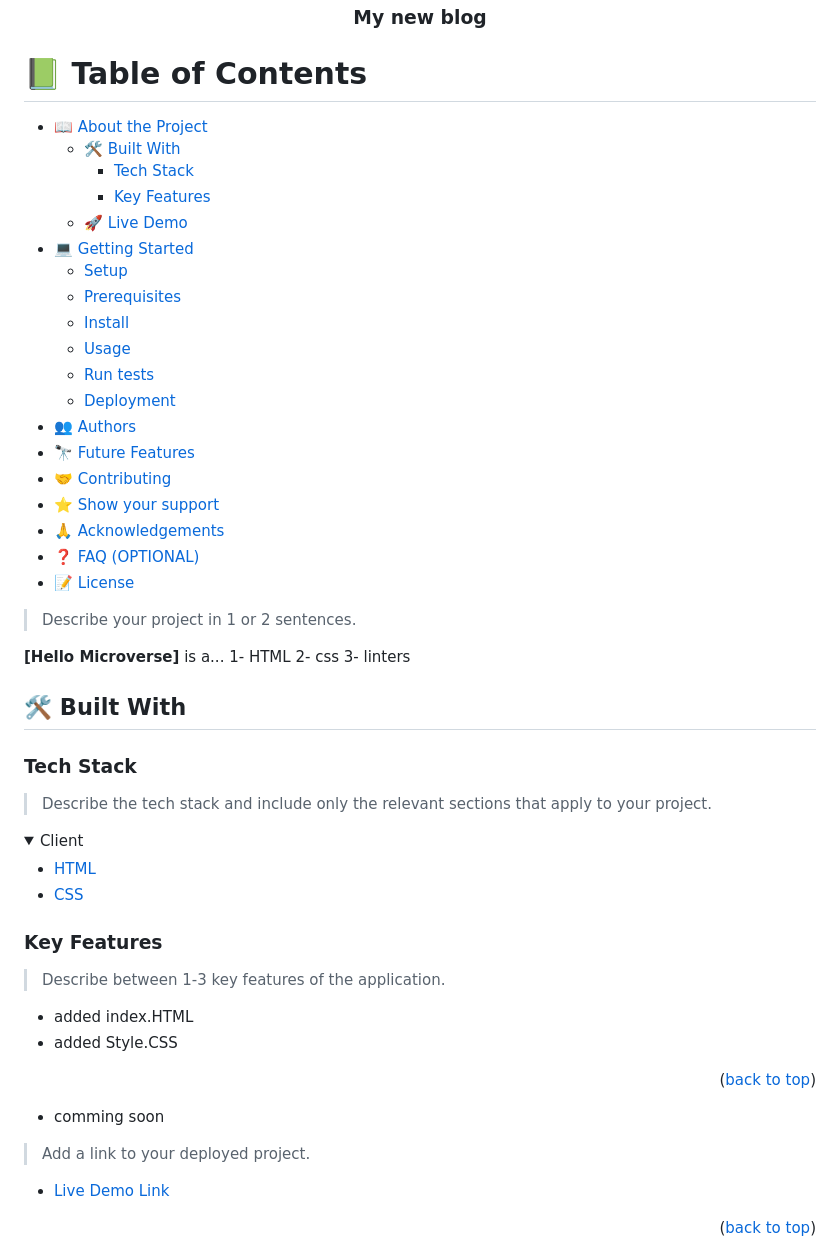
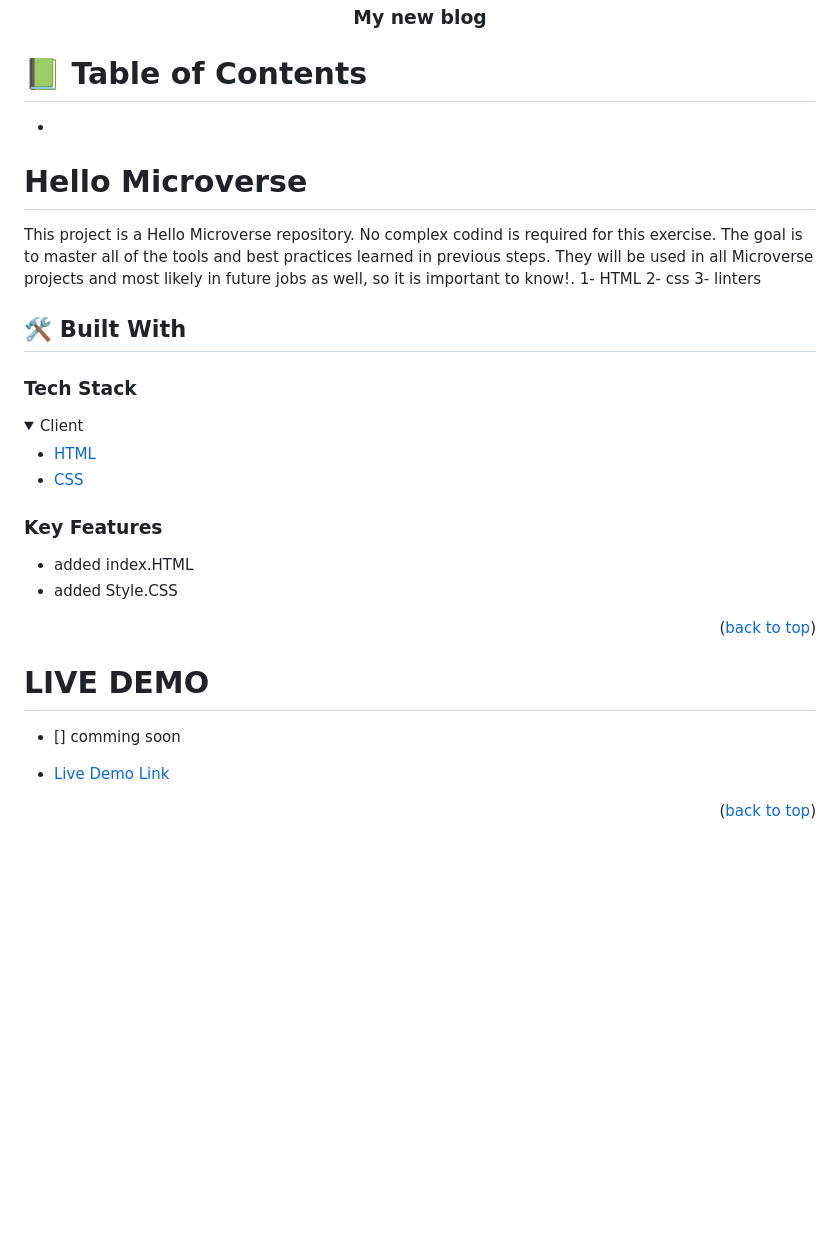
Before and after one commit to axcell-0/second-repo, a Markdown page: README.md, the part around one of its changes. Rendered like a GitHub page; folded sections open; blank space fills up the shorter version.

```diff
--- a/README.md
+++ b/README.md
@@ -38,33 +38,13 @@ After you're finished please remove all the comments and instructions!
 
 # 📗 Table of Contents
 
-- [📖 About the Project](#about-project)
-  - [🛠 Built With](#built-with)
-    - [Tech Stack](#tech-stack)
-    - [Key Features](#key-features)
-  - [🚀 Live Demo](#live-demo)
-- [💻 Getting Started](#getting-started)
-  - [Setup](#setup)
-  - [Prerequisites](#prerequisites)
-  - [Install](#install)
-  - [Usage](#usage)
-  - [Run tests](#run-tests)
-  - [Deployment](#triangular_flag_on_post-deployment)
-- [👥 Authors](#authors)
-- [🔭 Future Features](#future-features)
-- [🤝 Contributing](#contributing)
-- [⭐️ Show your support](#support)
-- [🙏 Acknowledgements](#acknowledgements)
-- [❓ FAQ (OPTIONAL)](#faq)
-- [📝 License](#license)
-
+-
 <!-- PROJECT DESCRIPTION -->
 
 <!-- this is my new blog I created with HTML, CSS -->
 
-> Describe your project in 1 or 2 sentences.
-
-**[Hello Microverse]** is a...
+# Hello Microverse
+This project is a Hello Microverse repository. No complex codind is required for this exercise. The goal is to master all of the tools and best practices learned in previous steps. They will be used in all Microverse projects and most likely in future jobs as well, so it is important to know!.
 1- HTML
 2- css
 3- linters
@@ -72,8 +52,6 @@ After you're finished please remove all the comments and instructions!
 ## 🛠 Built With <a name="built-with"></a>
 
 ### Tech Stack <a name="tech-stack"></a>
-
-> Describe the tech stack and include only the relevant sections that apply to your project.
 
 <details>
   <summary>Client</summary>
@@ -88,18 +66,15 @@ After you're finished please remove all the comments and instructions!
 <!-- Features -->
 
 ### Key Features <a name="key-features"></a>
-
-> Describe between 1-3 key features of the application.
 - added index.HTML
 - added Style.CSS
 
 <p align="right">(<a href="#readme-top">back to top</a>)</p>
 
-<!-- LIVE DEMO -->
+# LIVE DEMO
 
-- comming soon
+- [] comming soon
 
-> Add a link to your deployed project.
 
 - [Live Demo Link](https://google.com)
 
```
Also changed, not shown: other parts of README.md (+2 -2 lines).
